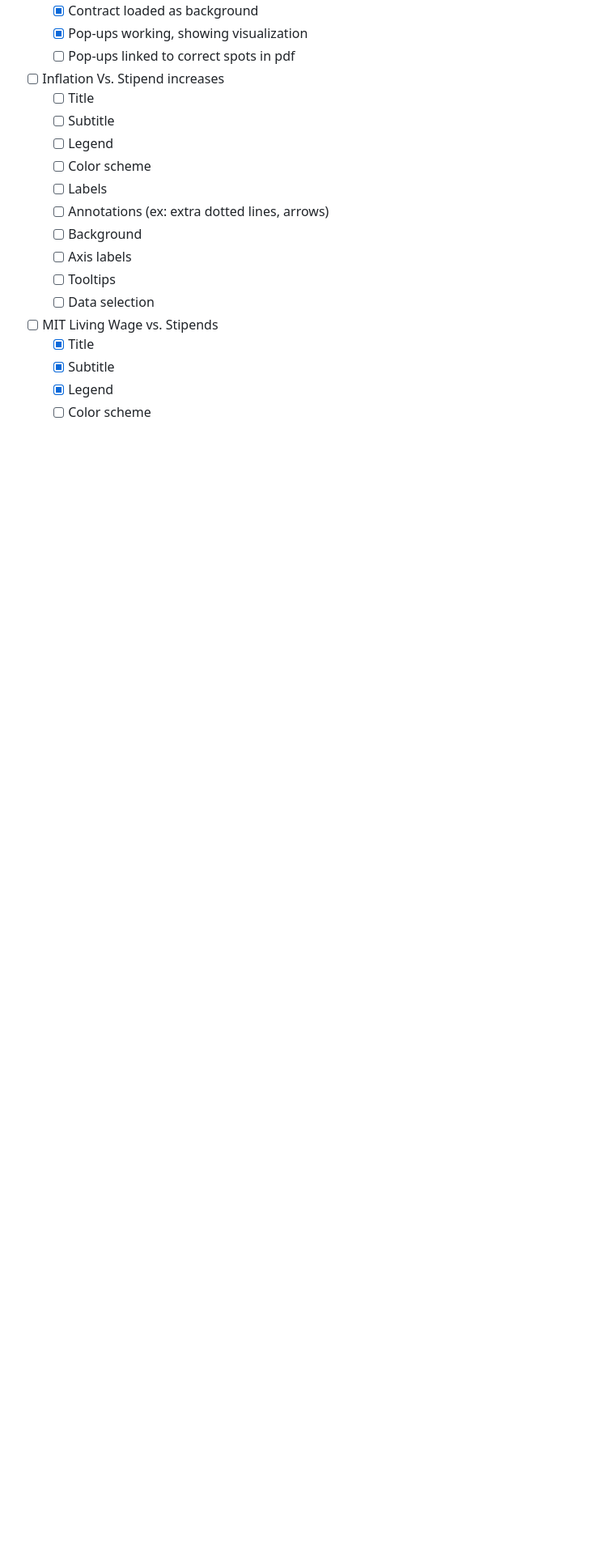
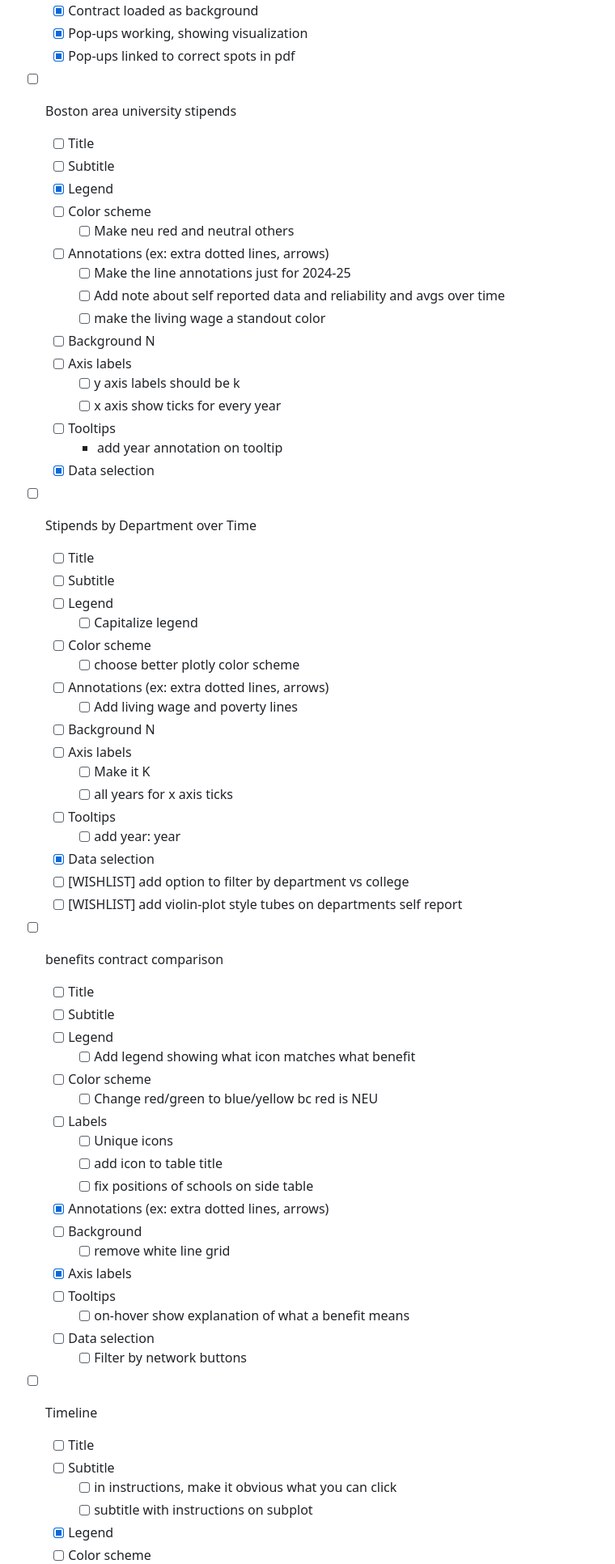
Before and after one commit to SavvySpiro/Union-Info-Vis-Project, a Markdown page: README.md, the part around one of its changes. Shown at 81% size. Rendered like a GitHub page; blank space fills up the shorter version.

```diff
--- a/README.md
+++ b/README.md
@@ -65,20 +63,65 @@ See requirements.txt for required libraries that may need to be installed.
 - [ ] Dashboard set up
     - [x] Contract loaded as background
     - [x] Pop-ups working, showing visualization
-    - [ ] Pop-ups linked to correct spots in pdf
-- [ ] Inflation Vs. Stipend increases
+    - [x] Pop-ups linked to correct spots in pdf
+- [ ] Boston area university stipends
+    - [ ] Title
+    - [ ] Subtitle
+    - [x] Legend
+    - [ ] Color scheme
+        - [ ] Make neu red and neutral others
+    - [ ] Annotations (ex: extra dotted lines, arrows)
+        - [ ] Make the line annotations just for 2024-25
+        - [ ] Add note about self reported data and reliability and avgs over time
+        - [ ] make the living wage a standout color
+    - [ ] Background N
+    - [ ] Axis labels
+        - [ ] y axis labels should be k
+        - [ ] x axis show ticks for every year
+    - [ ] Tooltips
+        - add year annotation on tooltip
+    - [x] Data selection
+- [ ] Stipends by Department over Time
     - [ ] Title
     - [ ] Subtitle
     - [ ] Legend
+        - [ ] Capitalize legend
     - [ ] Color scheme
+        - [ ] choose better plotly color scheme
+    - [ ] Annotations (ex: extra dotted lines, arrows)
+        - [ ] Add living wage and poverty lines
+    - [ ] Background N
+    - [ ] Axis labels
+        - [ ] Make it K
+        - [ ] all years for x axis ticks
+    - [ ] Tooltips
+        - [ ] add year: year
+    - [x] Data selection
+    - [ ] [WISHLIST] add option to filter by department vs college
+    - [ ] [WISHLIST] add violin-plot style tubes on departments self report
+- [ ] benefits contract comparison
+    - [ ] Title
+    - [ ] Subtitle
+    - [ ] Legend
+        - [ ] Add legend showing what icon matches what benefit
+    - [ ] Color scheme
+        - [ ] Change red/green to blue/yellow bc red is NEU
     - [ ] Labels
-    - [ ] Annotations (ex: extra dotted lines, arrows)
+        - [ ] Unique icons
+        - [ ] add icon to table title
+        - [ ] fix positions of schools on side table
+    - [x] Annotations (ex: extra dotted lines, arrows)
     - [ ] Background
-    - [ ] Axis labels
+        - [ ] remove white line grid
+    - [x] Axis labels
     - [ ] Tooltips
+        - [ ] on-hover show explanation of what a benefit means
     - [ ] Data selection
-- [ ] MIT Living Wage vs. Stipends
-    - [x] Title
-    - [x] Subtitle
+        - [ ] Filter by network buttons
+- [ ] Timeline
+    - [ ] Title
+    - [ ] Subtitle
+        - [ ] in instructions, make it obvious what you can click
+        - [ ] subtitle with instructions on subplot
     - [x] Legend
     - [ ] Color scheme
```
Also changed, not shown: other parts of README.md (+40 -62 lines).
